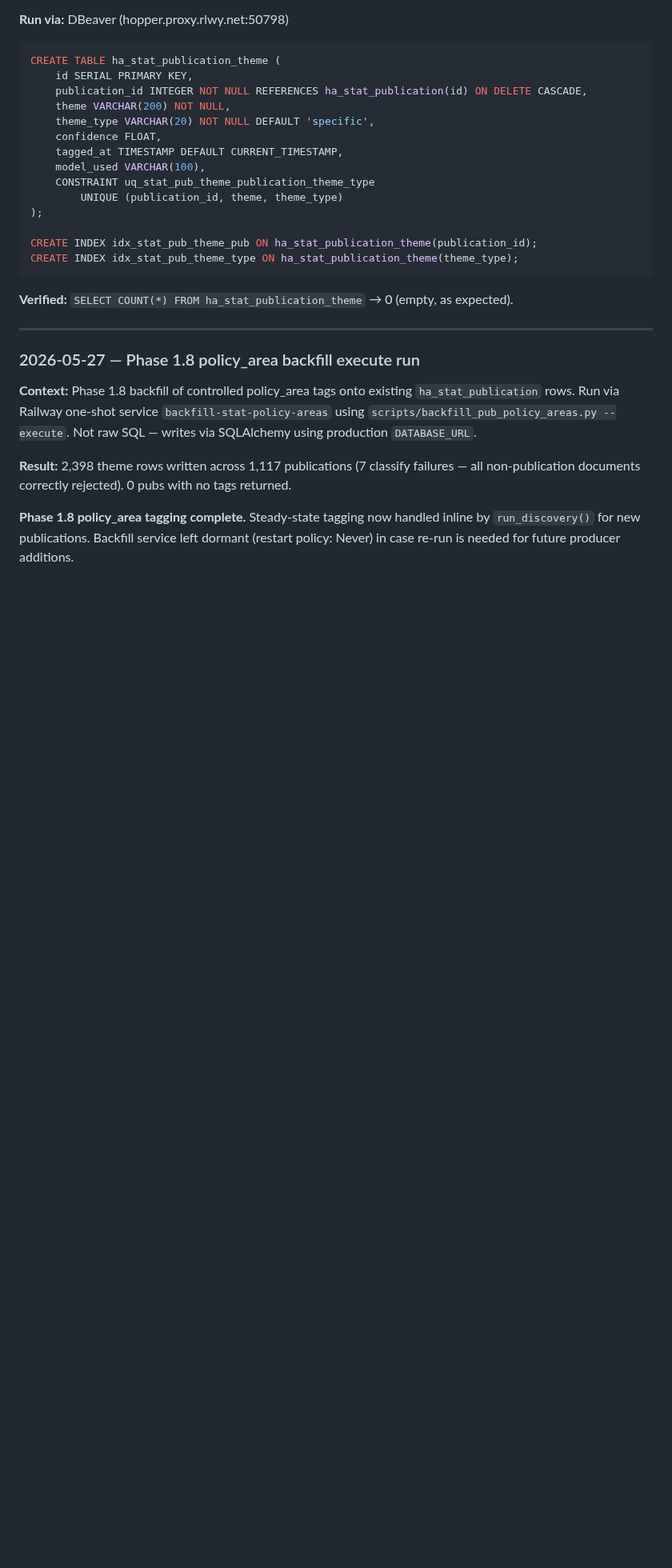
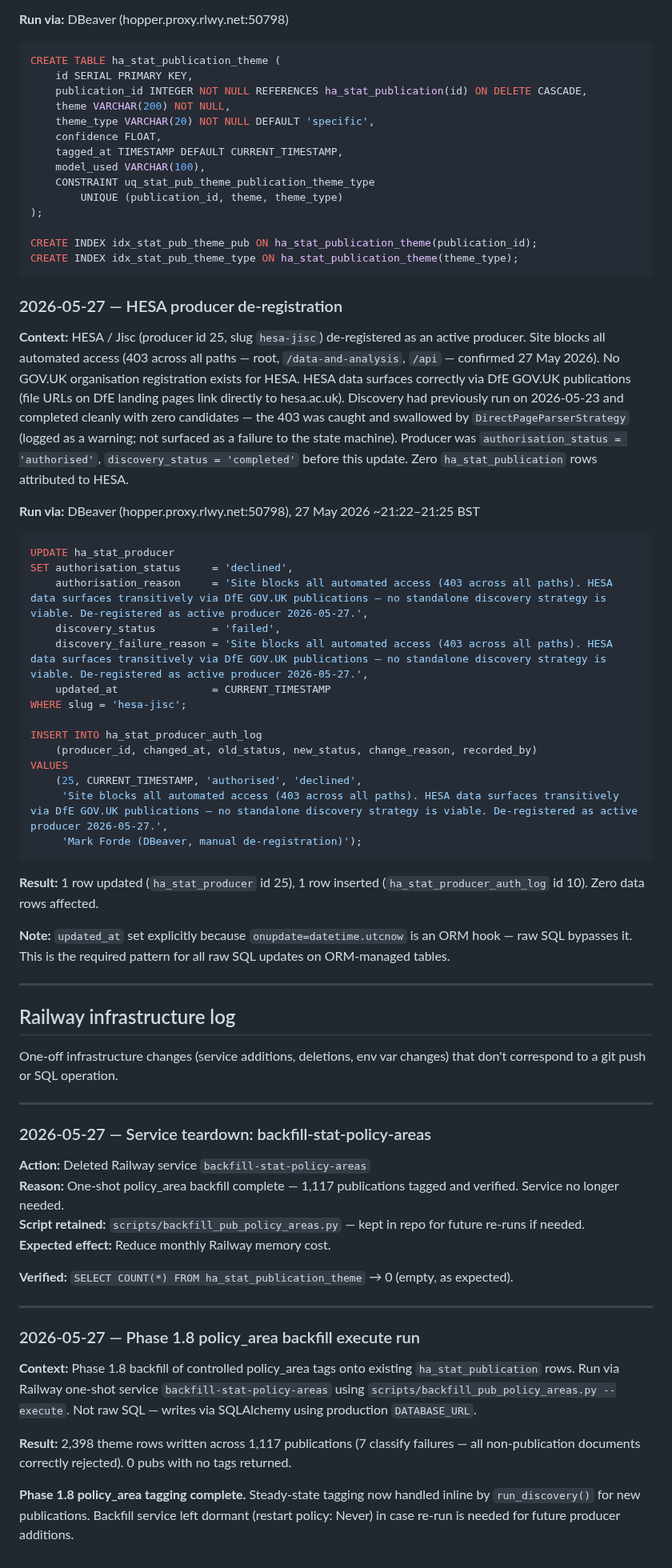
Before and after one commit to markyf801/Westminsterbrief, a Markdown page: docs/deploys.md, the part around one of its changes. Shown at 80% size. Rendered like a GitHub page; blank space fills up the shorter version.

Commit message:
Docs: close out HESA producer de-registration
- docs/deploys.md: Production SQL log entry for 2026-05-27 de-registration
  (UPDATE ha_stat_producer + INSERT ha_stat_producer_auth_log, id 25,
  authorised → declined, DBeaver); note on raw-SQL updated_at pattern
- docs/phase-1-8-scoping.md: empirical confirmation under finding 3;
  HESA marked as first confirmed case in producer registry simplification
  scope item 3

Reference: producer id 25 (hesa-jisc), auth log id 10.

Co-Authored-By: Claude Sonnet 4.6 <noreply@anthropic.com>

````diff
--- a/docs/deploys.md
+++ b/docs/deploys.md
@@ -135,6 +136,49 @@ CREATE INDEX idx_stat_pub_theme_pub ON ha_stat_publication_theme(publication_id)
 CREATE INDEX idx_stat_pub_theme_type ON ha_stat_publication_theme(theme_type);
 ```
 
+### 2026-05-27 — HESA producer de-registration
+
+**Context:** HESA / Jisc (producer id 25, slug `hesa-jisc`) de-registered as an active producer. Site blocks all automated access (403 across all paths — root, `/data-and-analysis`, `/api` — confirmed 27 May 2026). No GOV.UK organisation registration exists for HESA. HESA data surfaces correctly via DfE GOV.UK publications (file URLs on DfE landing pages link directly to hesa.ac.uk). Discovery had previously run on 2026-05-23 and completed cleanly with zero candidates — the 403 was caught and swallowed by `DirectPageParserStrategy` (logged as a warning; not surfaced as a failure to the state machine). Producer was `authorisation_status = 'authorised'`, `discovery_status = 'completed'` before this update. Zero `ha_stat_publication` rows attributed to HESA.
+
+**Run via:** DBeaver (hopper.proxy.rlwy.net:50798), 27 May 2026 ~21:22–21:25 BST
+
+```sql
+UPDATE ha_stat_producer
+SET authorisation_status     = 'declined',
+    authorisation_reason     = 'Site blocks all automated access (403 across all paths). HESA data surfaces transitively via DfE GOV.UK publications — no standalone discovery strategy is viable. De-registered as active producer 2026-05-27.',
+    discovery_status         = 'failed',
+    discovery_failure_reason = 'Site blocks all automated access (403 across all paths). HESA data surfaces transitively via DfE GOV.UK publications — no standalone discovery strategy is viable. De-registered as active producer 2026-05-27.',
+    updated_at               = CURRENT_TIMESTAMP
+WHERE slug = 'hesa-jisc';
+
+INSERT INTO ha_stat_producer_auth_log
+    (producer_id, changed_at, old_status, new_status, change_reason, recorded_by)
+VALUES
+    (25, CURRENT_TIMESTAMP, 'authorised', 'declined',
+     'Site blocks all automated access (403 across all paths). HESA data surfaces transitively via DfE GOV.UK publications — no standalone discovery strategy is viable. De-registered as active producer 2026-05-27.',
+     'Mark Forde (DBeaver, manual de-registration)');
+```
+
+**Result:** 1 row updated (`ha_stat_producer` id 25), 1 row inserted (`ha_stat_producer_auth_log` id 10). Zero data rows affected.
+
+**Note:** `updated_at` set explicitly because `onupdate=datetime.utcnow` is an ORM hook — raw SQL bypasses it. This is the required pattern for all raw SQL updates on ORM-managed tables.
+
+---
+
+## Railway infrastructure log
+
+One-off infrastructure changes (service additions, deletions, env var changes) that
+don't correspond to a git push or SQL operation.
+
+---
+
+### 2026-05-27 — Service teardown: backfill-stat-policy-areas
+
+**Action:** Deleted Railway service `backfill-stat-policy-areas`
+**Reason:** One-shot policy_area backfill complete — 1,117 publications tagged and verified. Service no longer needed.
+**Script retained:** `scripts/backfill_pub_policy_areas.py` — kept in repo for future re-runs if needed.
+**Expected effect:** Reduce monthly Railway memory cost.
+
 **Verified:** `SELECT COUNT(*) FROM ha_stat_publication_theme` → 0 (empty, as expected).
 
 ---
````
Also changed, not shown: other parts of docs/deploys.md (+1 -0 lines), docs/phase-1-8-scoping.md (+3 -0 lines).
